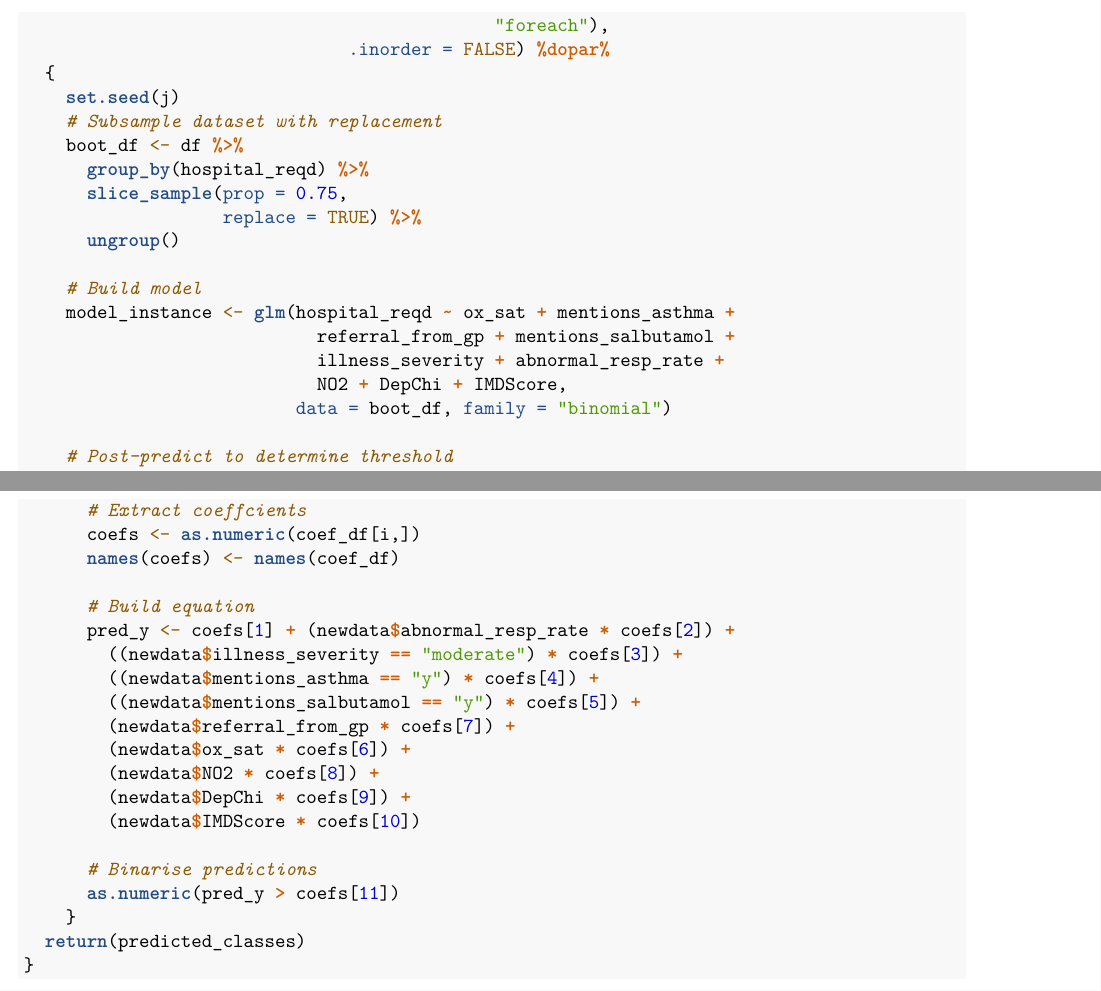
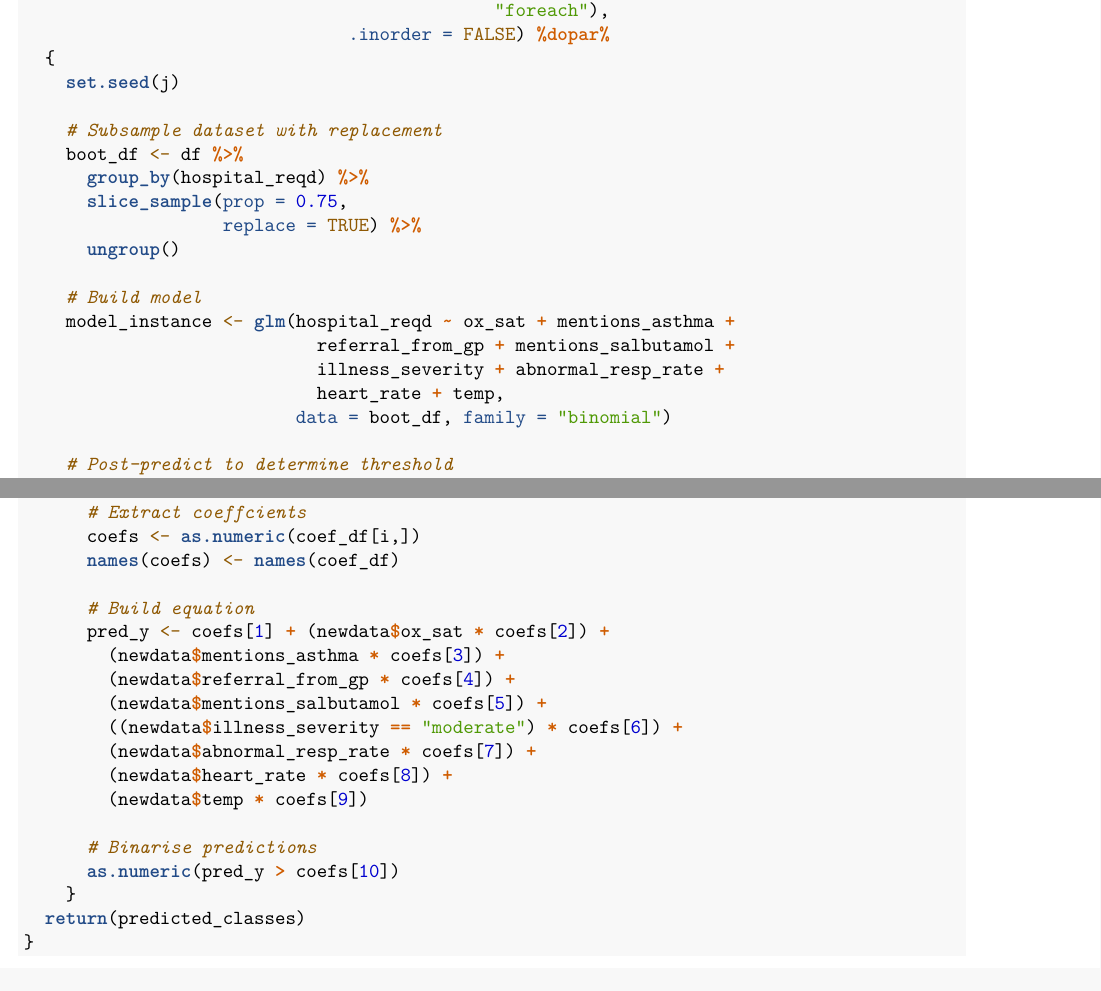
Before and after one commit to btcooper22/ace_project, an R Markdown document (scripts/bootstrap_aggregate_original.Rmd): two parts of pages 6 and 7 of 13 before the commit and two parts of pages 6 and 7 of 12 after it, joined at a grey line, cut so that both start at the same text. Rendered offline with R 4.5, knitr and Pandoc, then LaTeX, with nearby package versions; some code elsewhere in the file could not run offline.

Commit message:
Retooled workflow

```diff
--- a/scripts/bootstrap_aggregate_original.Rmd
+++ b/scripts/bootstrap_aggregate_original.Rmd
@@ -177,7 +181,7 @@ bootstrap_aggregate <- function(df, nboot)
     model_instance <- glm(hospital_reqd ~ ox_sat + mentions_asthma +
                             referral_from_gp + mentions_salbutamol +
                             illness_severity + abnormal_resp_rate +
-                            NO2 + DepChi + IMDScore,
+                            heart_rate + temp,
                           data = boot_df, family = "binomial")
 
     # Post-predict to determine threshold
@@ -223,18 +227,17 @@ predict_from_bagging <- function(newdata, coef_df)
       names(coefs) <- names(coef_df)
 
       # Build equation
-      pred_y <- coefs[1] + (newdata$abnormal_resp_rate * coefs[2]) +
-        ((newdata$illness_severity == "moderate") * coefs[3]) +
-        ((newdata$mentions_asthma == "y") * coefs[4]) +
-        ((newdata$mentions_salbutamol == "y") * coefs[5]) +
-        (newdata$referral_from_gp * coefs[7]) +
-        (newdata$ox_sat * coefs[6]) +
-        (newdata$NO2 * coefs[8]) +
-        (newdata$DepChi * coefs[9]) +
-        (newdata$IMDScore * coefs[10])
+      pred_y <- coefs[1] + (newdata$ox_sat * coefs[2]) +
+        (newdata$mentions_asthma * coefs[3]) +
+        (newdata$referral_from_gp * coefs[4]) +
+        (newdata$mentions_salbutamol * coefs[5]) +
+        ((newdata$illness_severity == "moderate") * coefs[6]) +
+        (newdata$abnormal_resp_rate * coefs[7]) +
+        (newdata$heart_rate * coefs[8]) +
+        (newdata$temp * coefs[9])
 
       # Binarise predictions
-      as.numeric(pred_y > coefs[11])
+      as.numeric(pred_y > coefs[10])
     }
   return(predicted_classes)
 }
```
Also changed, not shown: scripts/bootstrap_aggregate_original.Rmd (17 more changed lines).
